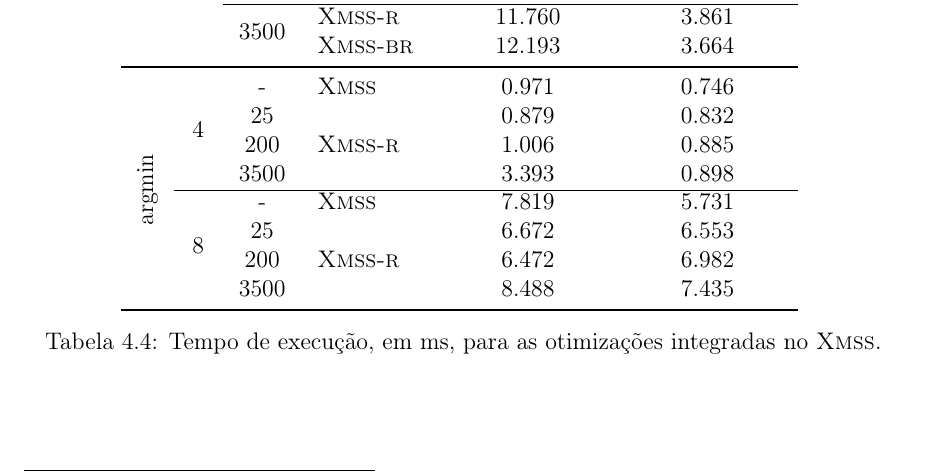
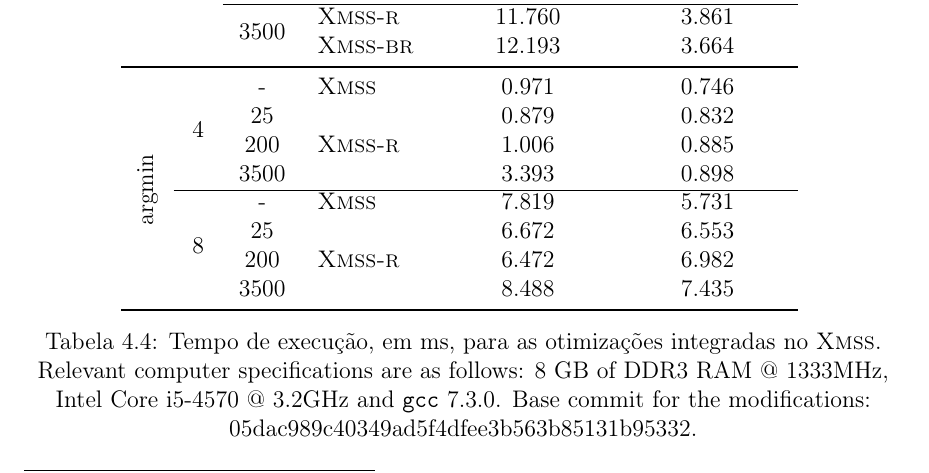
Before and after one commit to zambonin/bsc, a LaTeX document (bsc.tex): part of page 44 of 49, cut so that both start at the same text. Compiled offline with pdfLaTeX.

Commit message:
sharelatex: update bsc.tex from r39042 to r39053

```diff
--- a/bsc.tex
+++ b/bsc.tex
@@ -2093,10 +2093,10 @@ A Tabela~\ref{tab:4} apresenta os resultados obtidos, na forma da média do temp
     \end{tabular}
     \label{tab:4}
     \caption{Tempo de execução, em ms, para as otimizações integradas no \xmss{}.}
-    % Relevant computer specifications are as follows:
-    % 8 GB of DDR3 RAM @ 1333MHz, Intel Core i5-4570 @ 3.2GHz
-    % and \texttt{gcc} 7.3.0. Base commit for the modifications:
-    % 05dac989c40349ad5f4dfee3b563b85131b95332.
+       Relevant computer specifications are as follows:
+    8 GB of DDR3 RAM @ 1333MHz, Intel Core i5-4570 @ 3.2GHz
+    and \texttt{gcc} 7.3.0. Base commit for the modifications:
+    05dac989c40349ad5f4dfee3b563b85131b95332.
 \end{table}
 
 \chapter{Conclusão}
```
